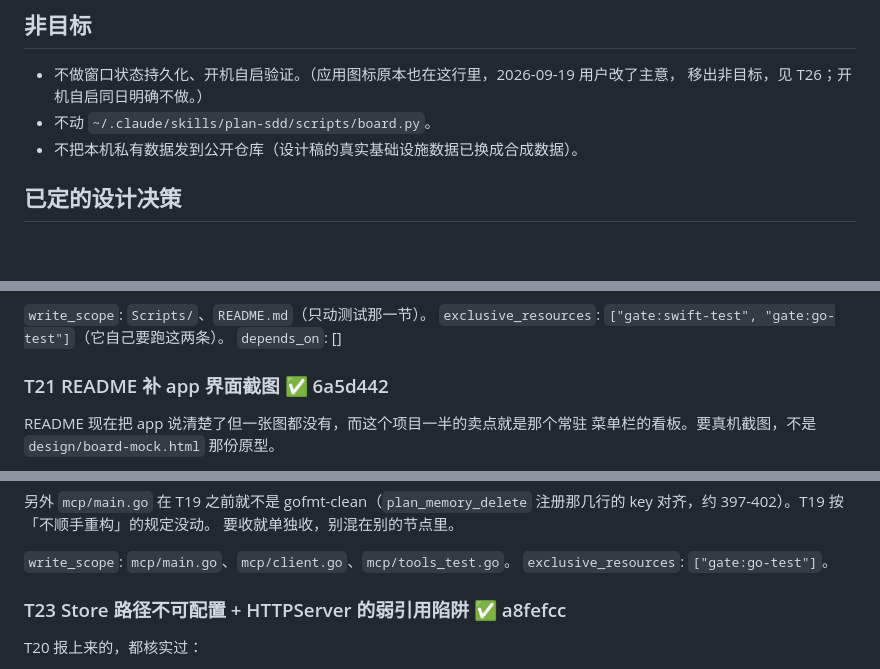
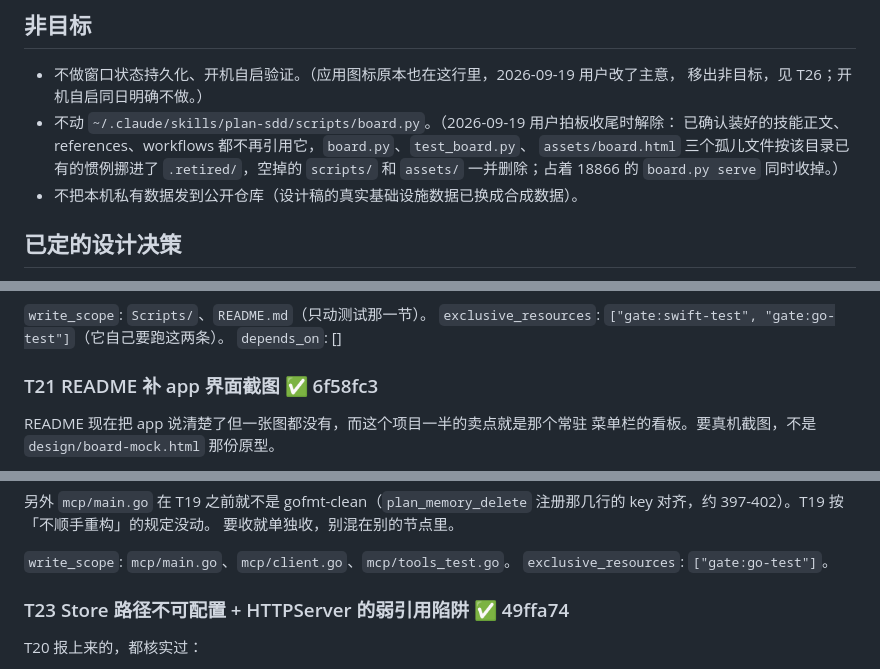
Before and after one commit to zcl0621/boss-sdd, a Markdown page: docs/plans/2026-09-18-boss-sdd-hardening.md, 3 parts joined by grey strips. Drawn GitHub-style; blank space fills up the shorter version.

Commit message:
计划：重写历史后补回 4 个 SHA 引用，并记下 board.py 的收尾
重写 bc83bf6 起的 22 个提交（抹掉抄在 T21 条目里的另外两个项目的标题和本机
绝对路径）之后，那之后的提交 SHA 全变了。计划里引用的 4 个跟着改：
T21 6a5d442→6f58fc3、T23 a8fefcc→49ffa74、T24 47ad31c→969222e、
T25 42b5f6b→552841c。改完逐个验过 23 个引用都能解析且都在 main 上。

重写只动本地未推的提交，远端 tip e0a2b52 在 bc83bf6 之前、不受影响，
所以推送仍是快进，不需要 --force。备份在 refs/backup/pre-redact。

Co-Authored-By: Claude Opus 5 <noreply@anthropic.com>

```diff
--- a/docs/plans/2026-09-18-boss-sdd-hardening.md
+++ b/docs/plans/2026-09-18-boss-sdd-hardening.md
@@ -22,7 +22,10 @@ https://github.com/zcl0621/boss-sdd （public）。本轮两件事：收掉上
 
 - 不做窗口状态持久化、开机自启验证。（应用图标原本也在这行里，2026-09-19 用户改了主意，
   移出非目标，见 T26；开机自启同日明确不做。）
-- 不动 `~/.claude/skills/plan-sdd/scripts/board.py`。
+- 不动 `~/.claude/skills/plan-sdd/scripts/board.py`。（2026-09-19 用户拍板收尾时解除：
+  已确认装好的技能正文、references、workflows 都不再引用它，`board.py`、`test_board.py`、
+  `assets/board.html` 三个孤儿文件按该目录已有的惯例挪进了 `.retired/`，空掉的
+  `scripts/` 和 `assets/` 一并删除；占着 18866 的 `board.py serve` 同时收掉。）
 - 不把本机私有数据发到公开仓库（设计稿的真实基础设施数据已换成合成数据）。
 
 ## 已定的设计决策
@@ -474,7 +477,7 @@ T13 把 DELETE 的回显改成入库值之后，`mcp/main.go` 里 `verifyMemoryD
 `exclusive_resources`: `["gate:swift-test", "gate:go-test"]`（它自己要跑这两条）。
 `depends_on`: []
 
-### T21 README 补 app 界面截图 ✅ 6a5d442
+### T21 README 补 app 界面截图 ✅ 6f58fc3
 
 README 现在把 app 说清楚了但一张图都没有，而这个项目一半的卖点就是那个常驻
 菜单栏的看板。要真机截图，不是 `design/board-mock.html` 那份原型。
@@ -552,7 +555,7 @@ T19 收口时报上来两条，都核实过是真的，但超出它的范围：
 `write_scope`: `mcp/main.go`、`mcp/client.go`、`mcp/tools_test.go`。
 `exclusive_resources`: `["gate:go-test"]`。
 
-### T23 Store 路径不可配置 + HTTPServer 的弱引用陷阱 ✅ a8fefcc
+### T23 Store 路径不可配置 + HTTPServer 的弱引用陷阱 ✅ 49ffa74
 
 T20 报上来的，都核实过：
 
```
Also changed, not shown: other parts of docs/plans/2026-09-18-boss-sdd-hardening.md (+2 -2 lines).
